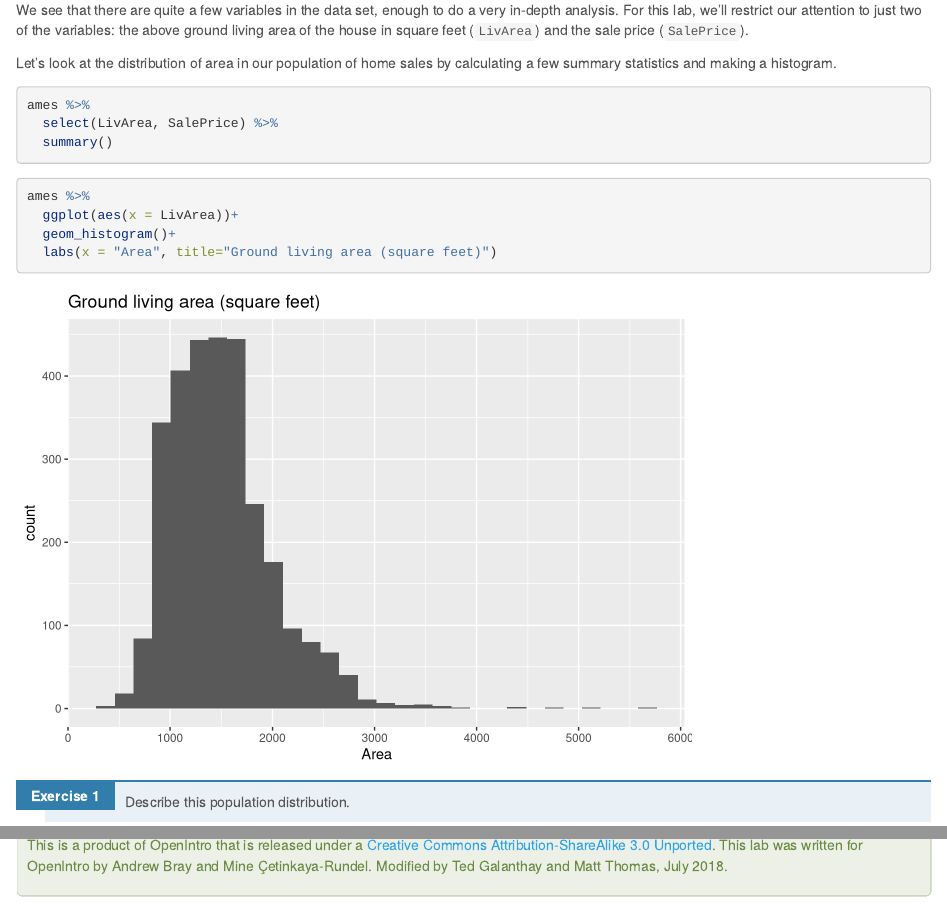
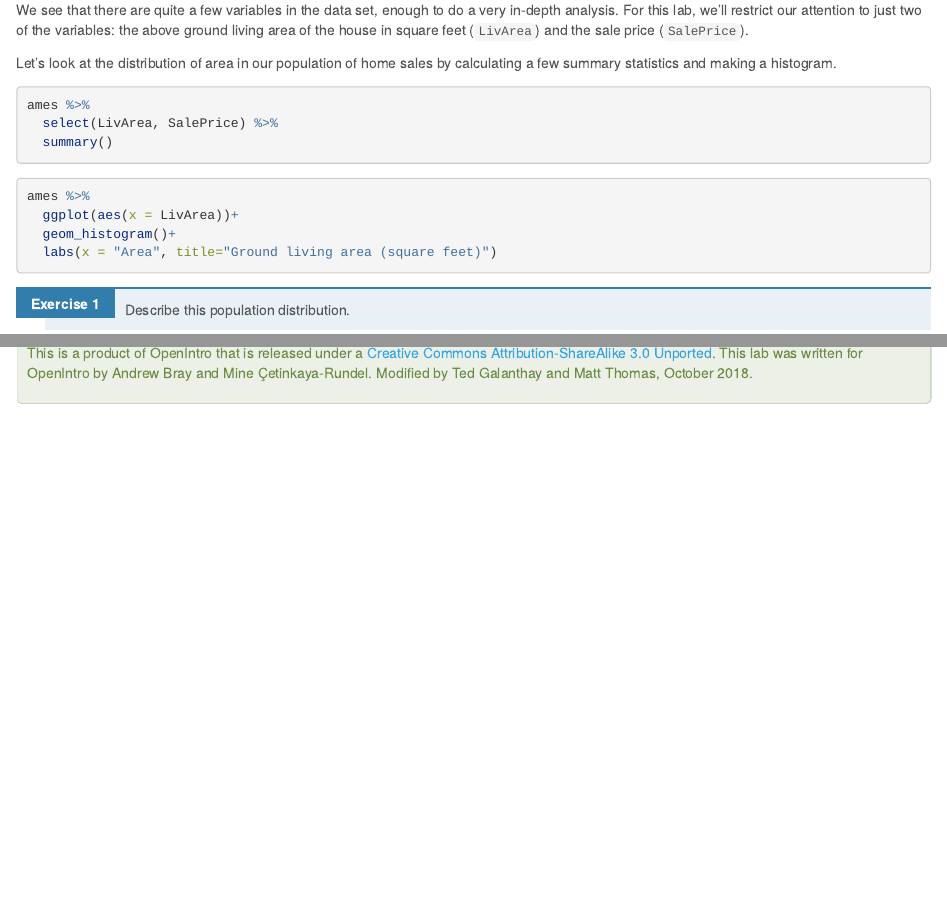
Before and after one commit to mthomas7/stat-labs, an R Markdown document (4a_sampling_distributions.Rmd): the page in a window 1100 px wide, from 390 px down, and a second part further down, joined at a grey line. Rendered offline with R 4.5, knitr and Pandoc, with nearby package versions.

Commit message:
update lab 4a

````diff
--- a/4a_sampling_distributions.Rmd
+++ b/4a_sampling_distributions.Rmd
@@ -11,7 +11,7 @@ output:
 ---
 
 ```{r setup, include=FALSE}
-knitr::opts_chunk$set(echo=T, results='hide', message=FALSE, warning=FALSE)
+knitr::opts_chunk$set(echo=T, results='hide', message=FALSE, warning=FALSE, eval=FALSE)
 require(tidyverse)
 ames <- read_csv("ames.csv")
 ```
@@ -127,5 +127,5 @@ So far, we have only focused on estimating the mean living area in homes in Ames
 <div id="license">
 This is a product of OpenIntro that is released under a [Creative Commons
 Attribution-ShareAlike 3.0 Unported](http://creativecommons.org/licenses/by-sa/3.0).
-This lab was written for OpenIntro by Andrew Bray and Mine &Ccedil;etinkaya-Rundel.  Modified by Ted Galanthay and Matt Thomas, July 2018.
+This lab was written for OpenIntro by Andrew Bray and Mine &Ccedil;etinkaya-Rundel.  Modified by Ted Galanthay and Matt Thomas, October 2018.
 </div>
````
Also changed, not shown: 3b_intro_to_graphing.Rmd (+1 -1 lines), 4a_sampling_distributions.html.
